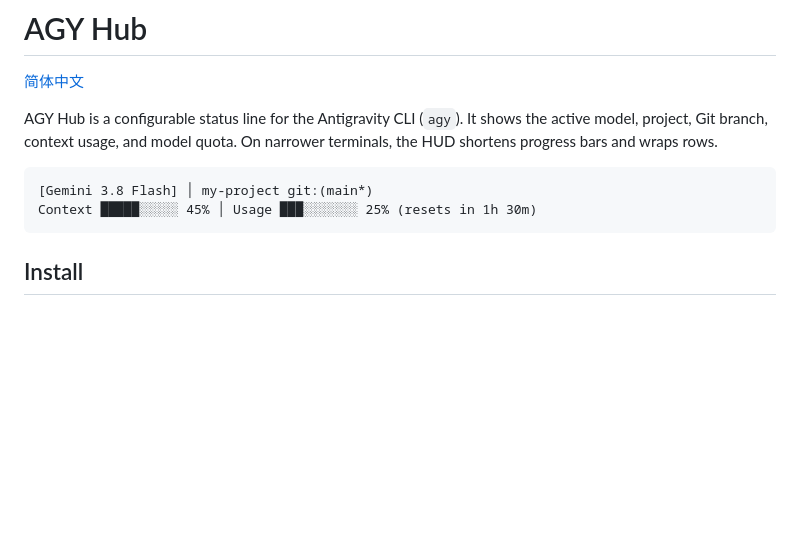
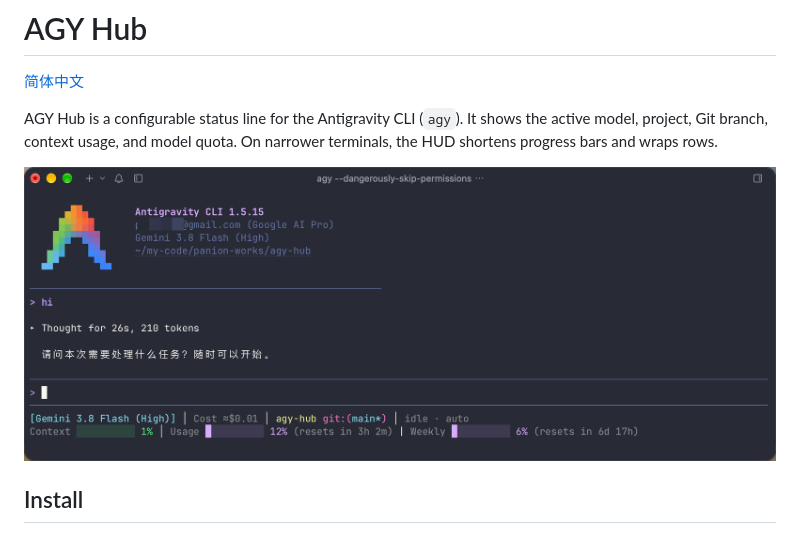
Before and after one commit to JS-banana/agy-hub, a Markdown page: README.md, the part around the change. GitHub-like rendering; pictures changed too: docs/assets/agy-hub-terminal-preview.png (added); blank space fills up the shorter version.

````diff
--- a/README.md
+++ b/README.md
@@ -4,10 +4,7 @@
 
 AGY Hub is a configurable status line for the Antigravity CLI (`agy`). It shows the active model, project, Git branch, context usage, and model quota. On narrower terminals, the HUD shortens progress bars and wraps rows.
 
-```text
-[Gemini 3.8 Flash] │ my-project git:(main*)
-Context █████░░░░░ 45% │ Usage ███░░░░░░░ 25% (resets in 1h 30m)
-```
+![AGY Hub in Antigravity CLI showing the model, session cost, Git branch, context usage, and quotas](docs/assets/agy-hub-terminal-preview.png)
 
 ## Install
 
````
Also changed, not shown: README.zh.md (+1 -4 lines), 2 other files.
